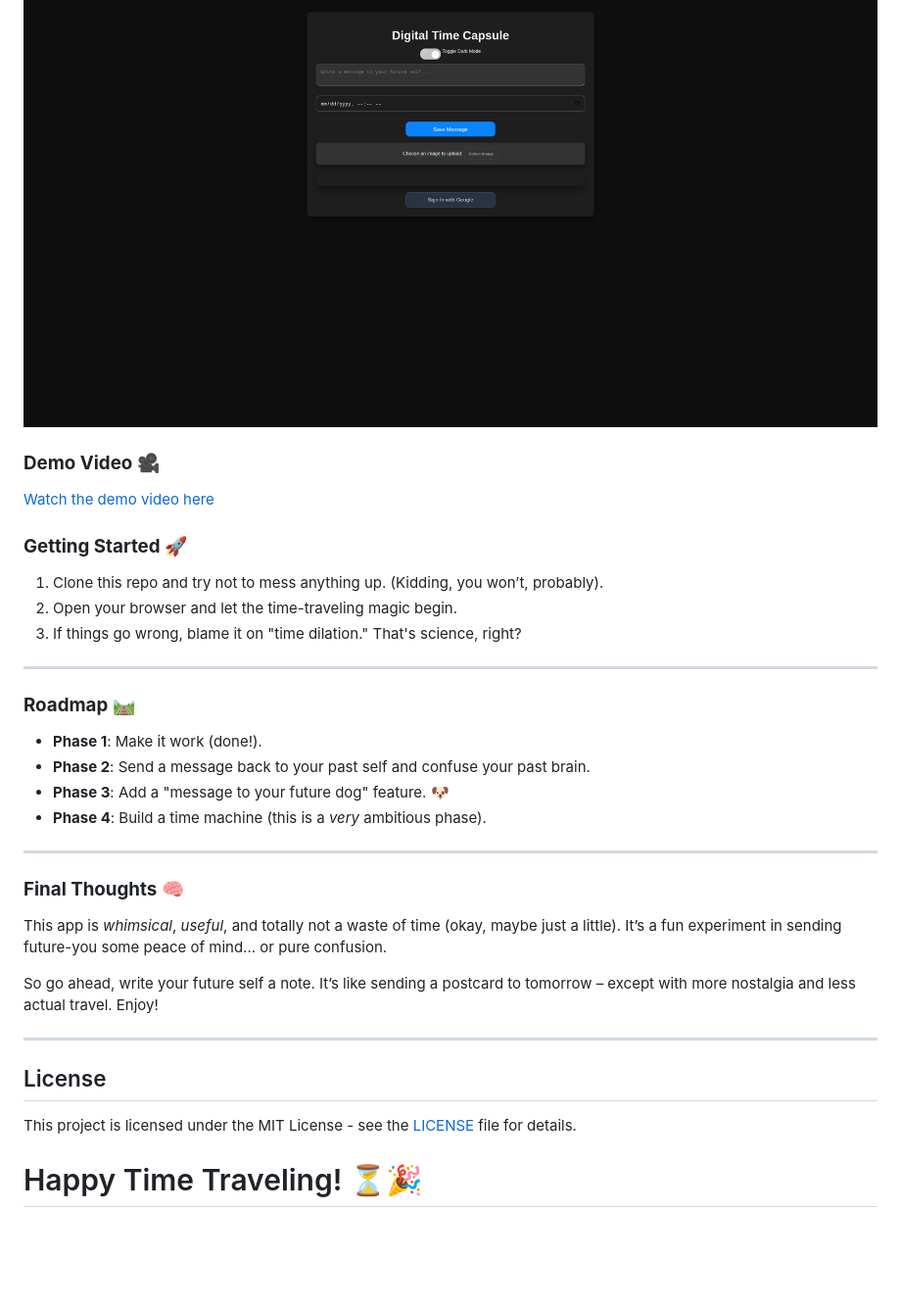
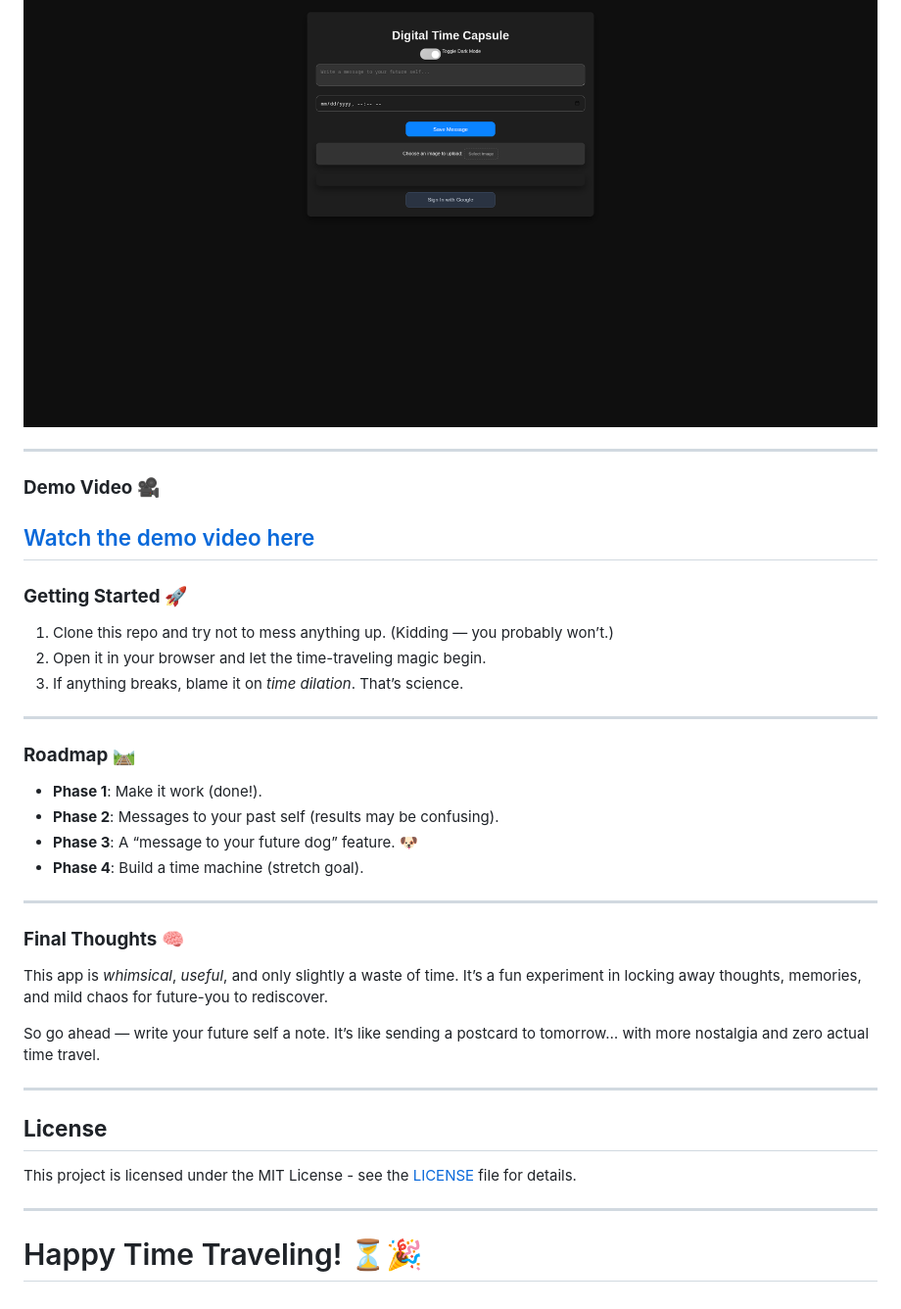
Before and after one commit to Tanvi779/Digital-Time-Capsule, a Markdown page: README.md, the part around one of its changes. Shown at 98% size. Drawn GitHub-style; blank space fills up the shorter version.

```diff
--- a/README.md
+++ b/README.md
@@ -57,41 +67,44 @@ With the **Digital Time Capsule**, you can:
 ![Project Screenshot](Digital-Time-Capsule-Light.png)
 ![Project Screenshot](Digital-Time-Capsuled-Dark.png)
 
-
+---
 
 ### **Demo Video** 🎥
 
+
 [Watch the demo video here](https://youtu.be/JxN5uzTxgsI)
-
+---
 
 ### **Getting Started** 🚀
 
-1. Clone this repo and try not to mess anything up. (Kidding, you won’t, probably).
-2. Open your browser and let the time-traveling magic begin.
-3. If things go wrong, blame it on "time dilation." That's science, right?
+1. Clone this repo and try not to mess anything up. (Kidding — you probably won’t.)
+2. Open it in your browser and let the time-traveling magic begin.
+3. If anything breaks, blame it on *time dilation*. That’s science.
 
 ---
 
 ### **Roadmap** 🛤️
 
 * **Phase 1**: Make it work (done!).
-* **Phase 2**: Send a message back to your past self and confuse your past brain.
-* **Phase 3**: Add a "message to your future dog" feature. 🐶
-* **Phase 4**: Build a time machine (this is a *very* ambitious phase).
+* **Phase 2**: Messages to your past self (results may be confusing).
+* **Phase 3**: A “message to your future dog” feature. 🐶
+* **Phase 4**: Build a time machine (stretch goal).
 
 ---
 
 ### **Final Thoughts** 🧠
 
-This app is *whimsical*, *useful*, and totally not a waste of time (okay, maybe just a little). It’s a fun experiment in sending future-you some peace of mind... or pure confusion.
+This app is *whimsical*, *useful*, and only slightly a waste of time. It’s a fun experiment in locking away thoughts, memories, and mild chaos for future-you to rediscover.
 
-So go ahead, write your future self a note. It’s like sending a postcard to tomorrow – except with more nostalgia and less actual travel. Enjoy!
+So go ahead — write your future self a note.
+It’s like sending a postcard to tomorrow… with more nostalgia and zero actual time travel.
 
 ---
 
-## License
+## **License**
 
 This project is licensed under the MIT License - see the [LICENSE](./LICENSE) file for details.
 
+---
 
 # Happy Time Traveling! ⏳🎉
```
Also changed, not shown: other parts of README.md (+34 -24 lines).
